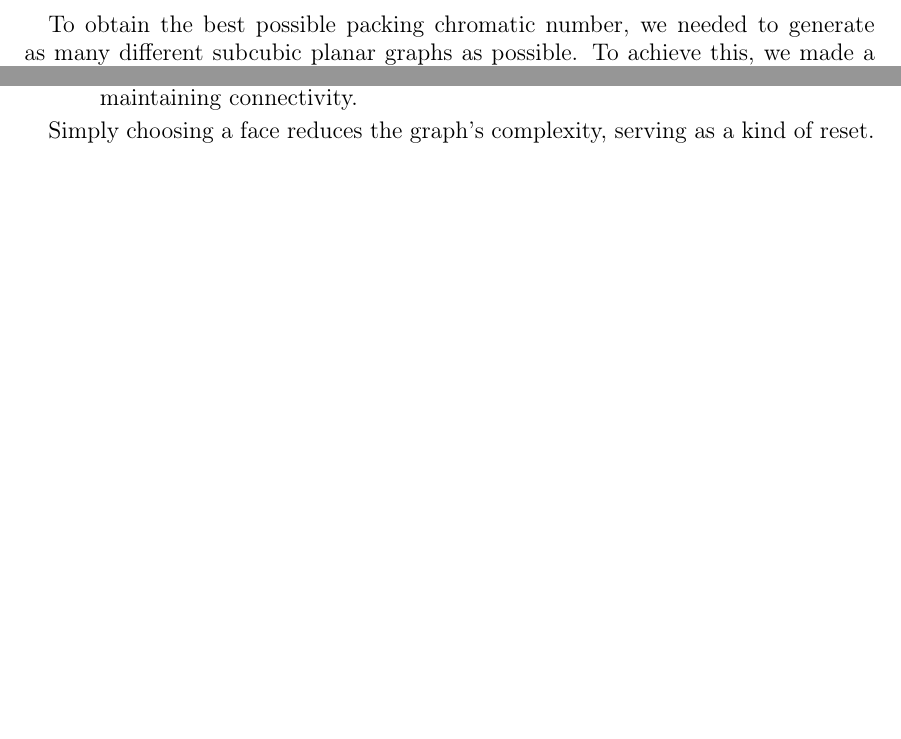
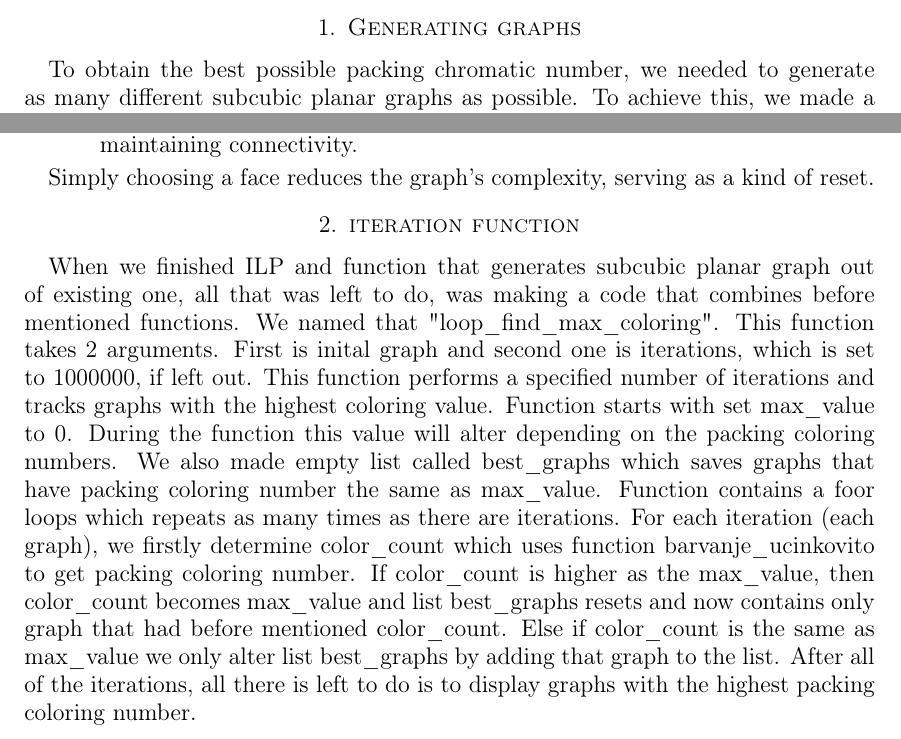
Before and after one commit to NikZivkovicKokalj/packing-coloring-of-subcubic-planar-graphs, a LaTeX paper (Long Presentation/long-presentation.tex): two parts of pages 2 and 3 of 3, joined at a grey line, cut at the place of the change, the shorter picture padded with empty space. Compiled offline with pdfLaTeX.

Commit message:
added description of the iteration function

```diff
--- a/Long Presentation/long-presentation.tex
+++ b/Long Presentation/long-presentation.tex
@@ -74,6 +74,7 @@ FACULTY OF MATHEMATICS AND PHYSICS\\[5mm]
 {\large Ljubljana, \letnica}
 \pagebreak
 
+\section{Generating graphs}
 To obtain the best possible packing chromatic number, we needed to generate as many different subcubic planar graphs as
 possible.  To achieve this, we made a function named modify\_planar\_subcubic\_graph(G) which takes subcubic planar graph $G$
 as an input and returnsdifferent subcubic planar graph.
@@ -125,4 +126,19 @@ We consider the following cases:
 
 Simply choosing a face reduces the graph's complexity, serving as a kind of reset.
 
+\section{iteration function}
+
+When we finished ILP and function that generates subcubic planar graph out of existing one, all that was left to do, was
+making a code that combines before mentioned functions. We named that "loop\_find\_max\_coloring". This function takes
+2 arguments. First is inital graph and second one is iterations, which is set to 1000000, if left out. This function
+performs a specified number of iterations and tracks graphs with the highest coloring value. Function starts with set
+max\_value to 0. During the function this value will alter depending on the packing coloring numbers. We also made empty
+list called best\_graphs which saves graphs that have packing coloring number the same as max\_value. Function contains
+a foor loops which repeats as many times as there are iterations. For each iteration (each graph), we firstly determine
+color\_count which uses function barvanje\_ucinkovito to get packing coloring number. If color\_count is higher as the
+max\_value, then color\_count becomes max\_value and list best\_graphs resets and now contains only graph that had before
+mentioned color\_count. Else if color\_count is the same as max\_value we only alter list best\_graphs by adding that
+graph to the list. After all of the iterations, all there is left to do is to display graphs with the highest packing
+coloring number.
+
 \end{document}
```
Also changed, not shown: Long Presentation/long-presentation.pdf.
